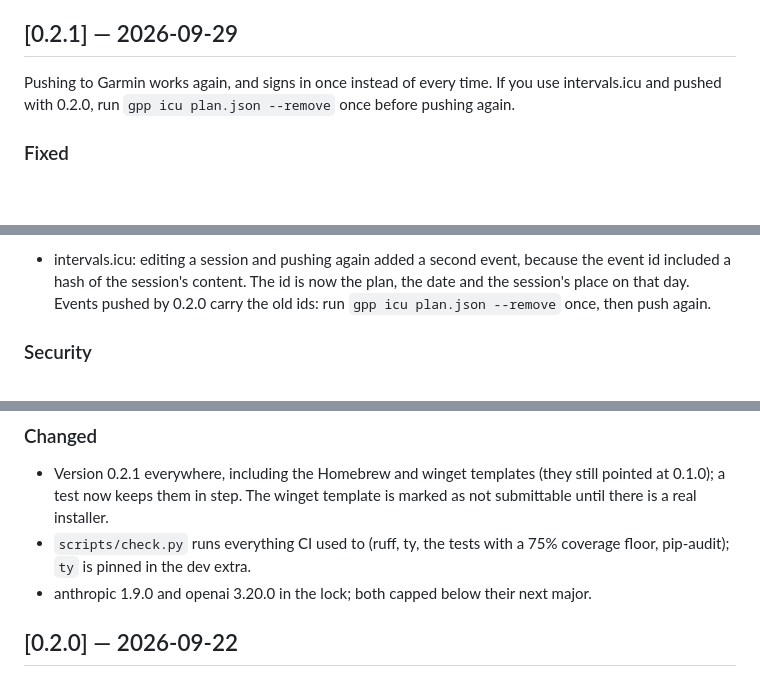
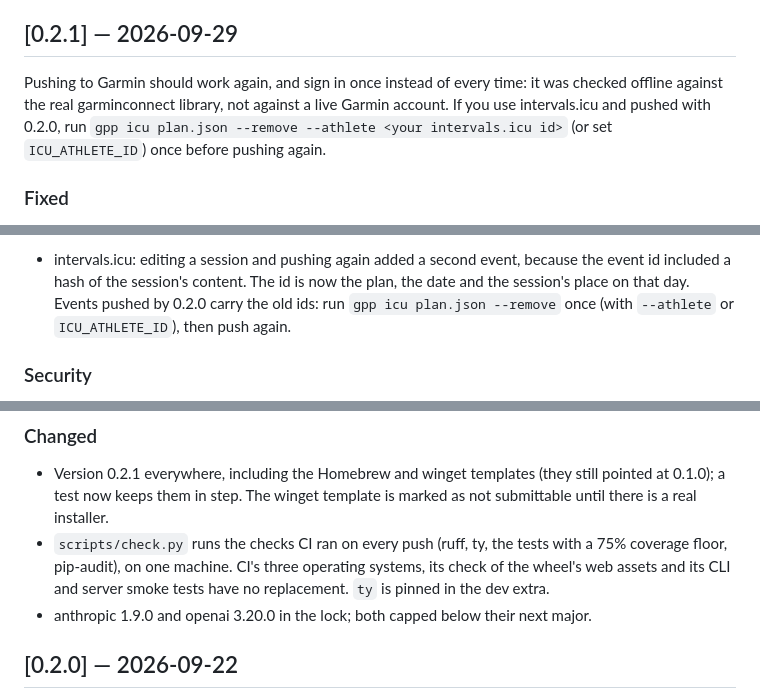
Before and after one commit to palatter/garmin-plan-push, a Markdown page: CHANGELOG.md, 3 parts joined by grey strips. GitHub-like rendering; blank space fills up the shorter version.

Commit message:
CHANGELOG 0.2.1: say what was checked, and the whole remove command
"Pushing to Garmin works again" rested on an offline contract test, so it
now says so. The intervals.icu clean-up command needs the athlete id
(`--athlete` or ICU_ATHLETE_ID) and stopped without it. And check.py runs
the checks CI ran, not everything: the three operating systems, the wheel
asset check and the smoke tests have no replacement.

Co-Authored-By: Claude Opus 5.5 (1M context) <noreply@anthropic.com>
Claude-Session: https://claude.ai/code/session_01SquvDUeczeheQARdU6EfZU

```diff
--- a/CHANGELOG.md
+++ b/CHANGELOG.md
@@ -5,9 +5,11 @@ the tag being released and puts it in the GitHub Release notes.
 
 ## [0.2.1] — 2026-09-29
 
-Pushing to Garmin works again, and signs in once instead of every time.
-If you use intervals.icu and pushed with 0.2.0, run
-`gpp icu plan.json --remove` once before pushing again.
+Pushing to Garmin should work again, and sign in once instead of every
+time: it was checked offline against the real garminconnect library, not
+against a live Garmin account. If you use intervals.icu and pushed with
+0.2.0, run `gpp icu plan.json --remove --athlete <your intervals.icu id>`
+(or set `ICU_ATHLETE_ID`) once before pushing again.
 
 ### Fixed
 - Pushing to Garmin failed on every call with garminconnect 0.3.16 (the
@@ -44,8 +46,8 @@ If you use intervals.icu and pushed with 0.2.0, run
 - intervals.icu: editing a session and pushing again added a second event,
   because the event id included a hash of the session's content. The id is
   now the plan, the date and the session's place on that day. Events pushed
-  by 0.2.0 carry the old ids: run `gpp icu plan.json --remove` once, then
-  push again.
+  by 0.2.0 carry the old ids: run `gpp icu plan.json --remove` once (with
+  `--athlete` or `ICU_ATHLETE_ID`), then push again.
 
 ### Security
 - `--verbose` wrote the full command line to the debug log, so
@@ -78,8 +80,10 @@ If you use intervals.icu and pushed with 0.2.0, run
 - Version 0.2.1 everywhere, including the Homebrew and winget templates
   (they still pointed at 0.1.0); a test now keeps them in step. The winget
   template is marked as not submittable until there is a real installer.
-- `scripts/check.py` runs everything CI used to (ruff, ty, the tests with a
-  75% coverage floor, pip-audit); `ty` is pinned in the dev extra.
+- `scripts/check.py` runs the checks CI ran on every push (ruff, ty, the
+  tests with a 75% coverage floor, pip-audit), on one machine. CI's three
+  operating systems, its check of the wheel's web assets and its CLI and
+  server smoke tests have no replacement. `ty` is pinned in the dev extra.
 - anthropic 1.9.0 and openai 3.20.0 in the lock; both capped below their
   next major.
 
```
